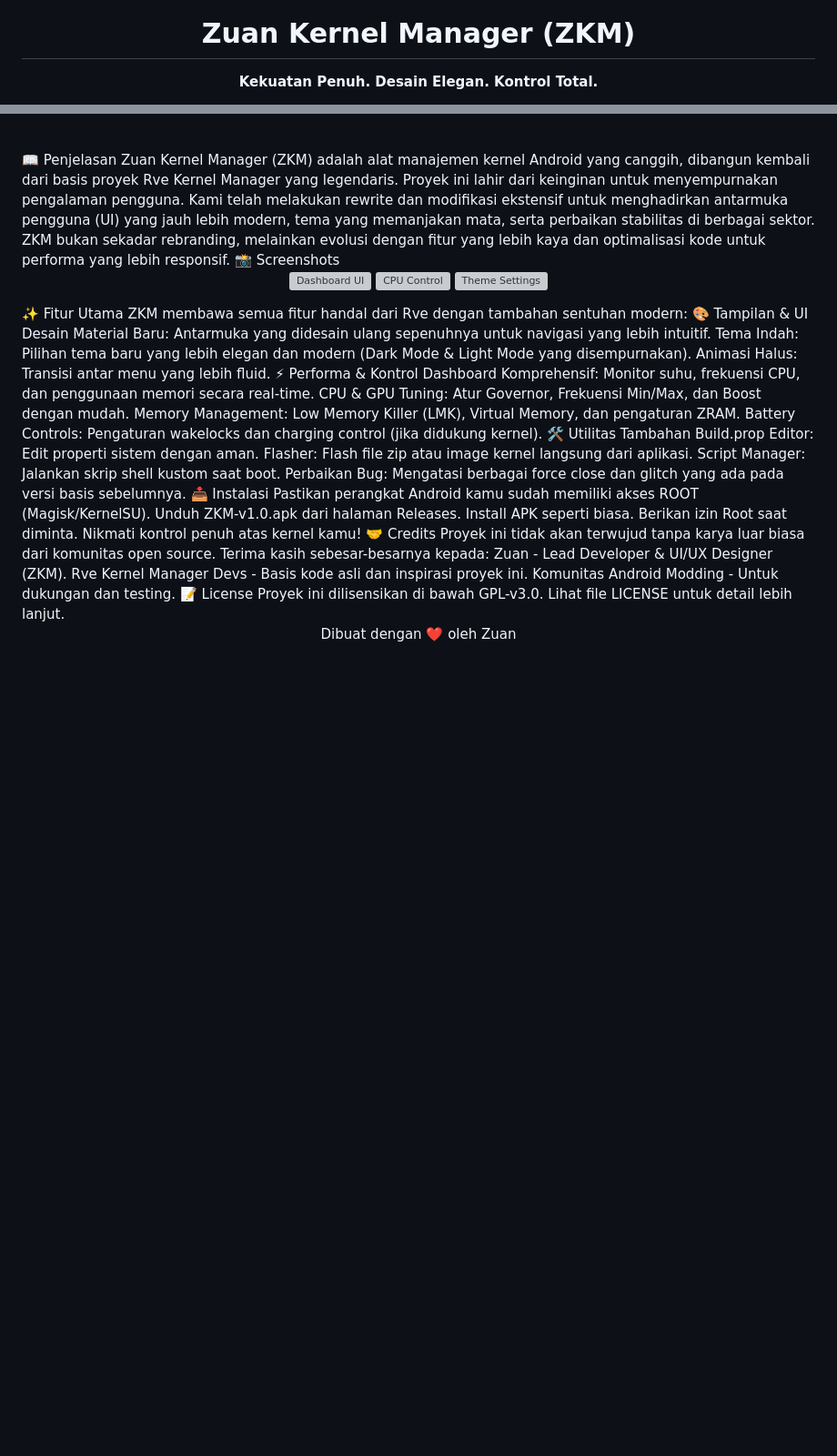
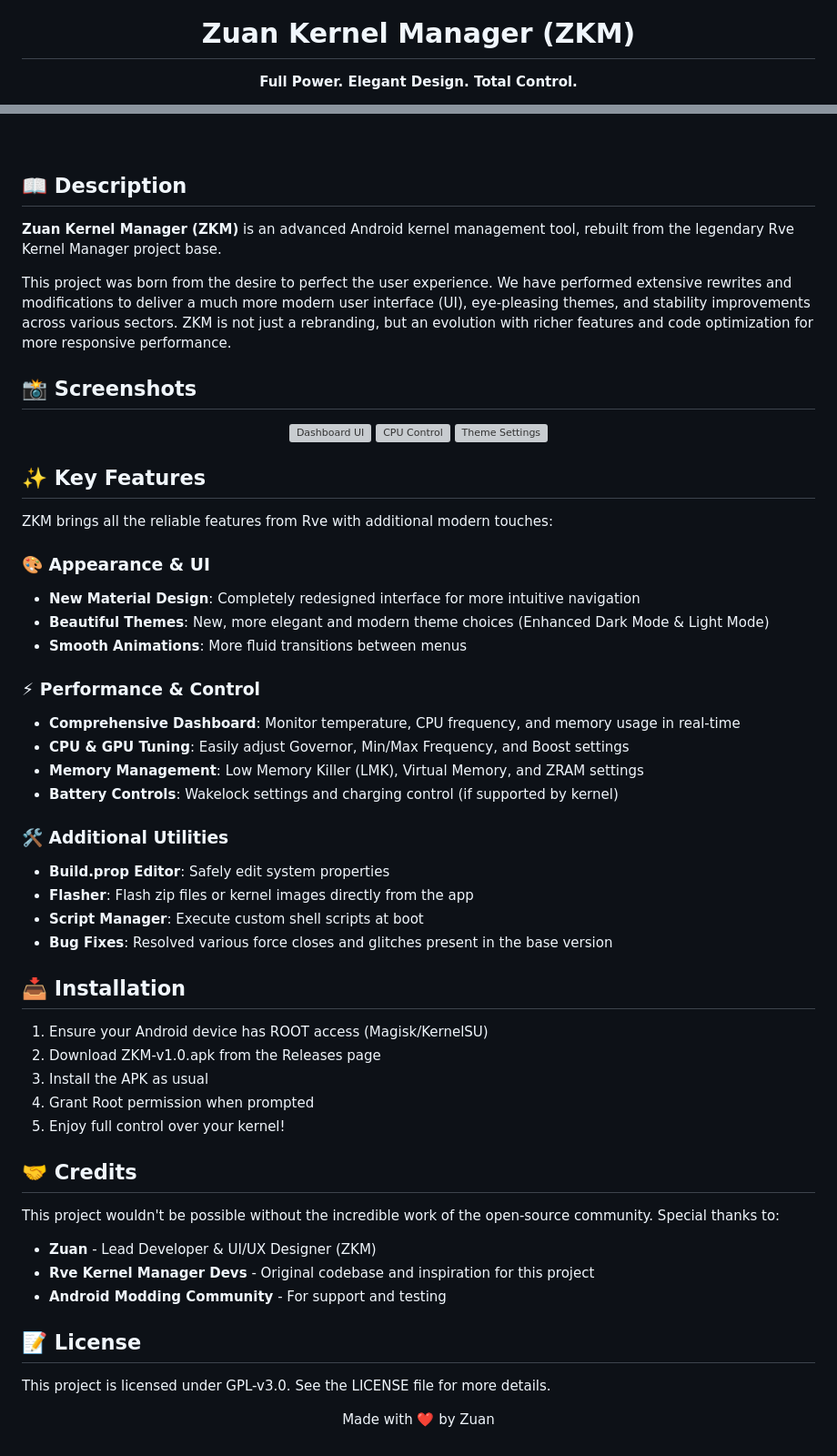
Before and after one commit to ZUANVFX01/ZKM, a Markdown page: README.md, 2 parts joined by grey strips. Shown: that part at 91% size. Drawn GitHub-style; blank space fills up the shorter version; grey boxes are pictures that could not be loaded.

```diff
--- a/README.md
+++ b/README.md
@@ -5,5 +5,6 @@
 <h1 align="center">Zuan Kernel Manager (ZKM)</h1>
 <p align="center">
-<strong>Kekuatan Penuh. Desain Elegan. Kontrol Total.</strong>
+  <strong>Full Power. Elegant Design. Total Control.</strong>
 </p>
+
 <p align="center">
@@ -16,7 +15,13 @@
 </p>
+
 <br />
-📖 Penjelasan
-Zuan Kernel Manager (ZKM) adalah alat manajemen kernel Android yang canggih, dibangun kembali dari basis proyek Rve Kernel Manager yang legendaris.
-Proyek ini lahir dari keinginan untuk menyempurnakan pengalaman pengguna. Kami telah melakukan rewrite dan modifikasi ekstensif untuk menghadirkan antarmuka pengguna (UI) yang jauh lebih modern, tema yang memanjakan mata, serta perbaikan stabilitas di berbagai sektor. ZKM bukan sekadar rebranding, melainkan evolusi dengan fitur yang lebih kaya dan optimalisasi kode untuk performa yang lebih responsif.
-📸 Screenshots
+
+## 📖 Description
+
+**Zuan Kernel Manager (ZKM)** is an advanced Android kernel management tool, rebuilt from the legendary Rve Kernel Manager project base.
+
+This project was born from the desire to perfect the user experience. We have performed extensive rewrites and modifications to deliver a much more modern user interface (UI), eye-pleasing themes, and stability improvements across various sectors. ZKM is not just a rebranding, but an evolution with richer features and code optimization for more responsive performance.
+
+## 📸 Screenshots
+
 <p align="center">
@@ -27,32 +32,46 @@ Proyek ini lahir dari keinginan untuk menyempurnakan pengalaman pengguna. Kami t
 </p>
-✨ Fitur Utama
-ZKM membawa semua fitur handal dari Rve dengan tambahan sentuhan modern:
-🎨 Tampilan & UI
-Desain Material Baru: Antarmuka yang didesain ulang sepenuhnya untuk navigasi yang lebih intuitif.
-Tema Indah: Pilihan tema baru yang lebih elegan dan modern (Dark Mode & Light Mode yang disempurnakan).
-Animasi Halus: Transisi antar menu yang lebih fluid.
-⚡ Performa & Kontrol
-Dashboard Komprehensif: Monitor suhu, frekuensi CPU, dan penggunaan memori secara real-time.
-CPU & GPU Tuning: Atur Governor, Frekuensi Min/Max, dan Boost dengan mudah.
-Memory Management: Low Memory Killer (LMK), Virtual Memory, dan pengaturan ZRAM.
-Battery Controls: Pengaturan wakelocks dan charging control (jika didukung kernel).
-🛠 Utilitas Tambahan
-Build.prop Editor: Edit properti sistem dengan aman.
-Flasher: Flash file zip atau image kernel langsung dari aplikasi.
-Script Manager: Jalankan skrip shell kustom saat boot.
-Perbaikan Bug: Mengatasi berbagai force close dan glitch yang ada pada versi basis sebelumnya.
-📥 Instalasi
-Pastikan perangkat Android kamu sudah memiliki akses ROOT (Magisk/KernelSU).
-Unduh ZKM-v1.0.apk dari halaman Releases.
-Install APK seperti biasa.
-Berikan izin Root saat diminta.
-Nikmati kontrol penuh atas kernel kamu!
-🤝 Credits
-Proyek ini tidak akan terwujud tanpa karya luar biasa dari komunitas open source. Terima kasih sebesar-besarnya kepada:
-Zuan - Lead Developer & UI/UX Designer (ZKM).
-Rve Kernel Manager Devs - Basis kode asli dan inspirasi proyek ini.
-Komunitas Android Modding - Untuk dukungan dan testing.
-📝 License
-Proyek ini dilisensikan di bawah GPL-v3.0. Lihat file LICENSE untuk detail lebih lanjut.
+
+## ✨ Key Features
+
+ZKM brings all the reliable features from Rve with additional modern touches:
+
+### 🎨 Appearance & UI
+- **New Material Design**: Completely redesigned interface for more intuitive navigation
+- **Beautiful Themes**: New, more elegant and modern theme choices (Enhanced Dark Mode & Light Mode)
+- **Smooth Animations**: More fluid transitions between menus
+
+### ⚡ Performance & Control
+- **Comprehensive Dashboard**: Monitor temperature, CPU frequency, and memory usage in real-time
+- **CPU & GPU Tuning**: Easily adjust Governor, Min/Max Frequency, and Boost settings
+- **Memory Management**: Low Memory Killer (LMK), Virtual Memory, and ZRAM settings
+- **Battery Controls**: Wakelock settings and charging control (if supported by kernel)
+
+### 🛠 Additional Utilities
+- **Build.prop Editor**: Safely edit system properties
+- **Flasher**: Flash zip files or kernel images directly from the app
+- **Script Manager**: Execute custom shell scripts at boot
+- **Bug Fixes**: Resolved various force closes and glitches present in the base version
+
+## 📥 Installation
+
+1. Ensure your Android device has ROOT access (Magisk/KernelSU)
+2. Download ZKM-v1.0.apk from the Releases page
+3. Install the APK as usual
+4. Grant Root permission when prompted
+5. Enjoy full control over your kernel!
+
+## 🤝 Credits
+
+This project wouldn't be possible without the incredible work of the open-source community. Special thanks to:
+
+- **Zuan** - Lead Developer & UI/UX Designer (ZKM)
+- **Rve Kernel Manager Devs** - Original codebase and inspiration for this project
+- **Android Modding Community** - For support and testing
+
+## 📝 License
+
+This project is licensed under GPL-v3.0. See the LICENSE file for more details.
+
 <p align="center">
-Dibuat dengan ❤️ oleh Zuan
+  Made with ❤️ by Zuan
+</p>
```
Also changed, not shown: other parts of README.md (+10 -12 lines).
